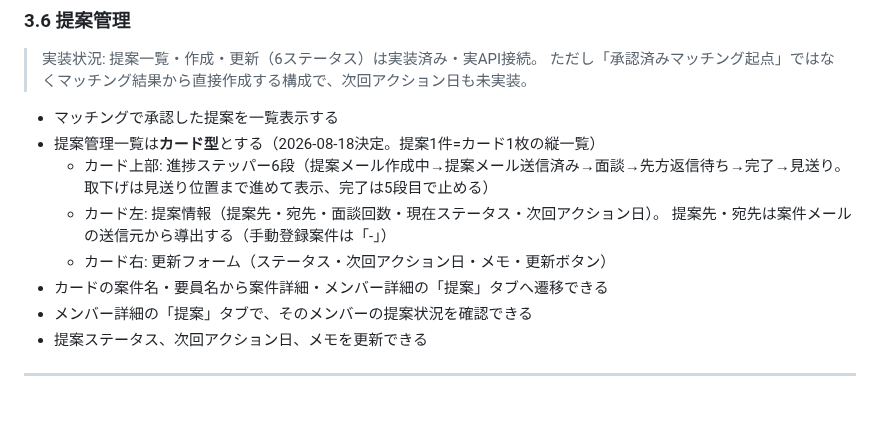
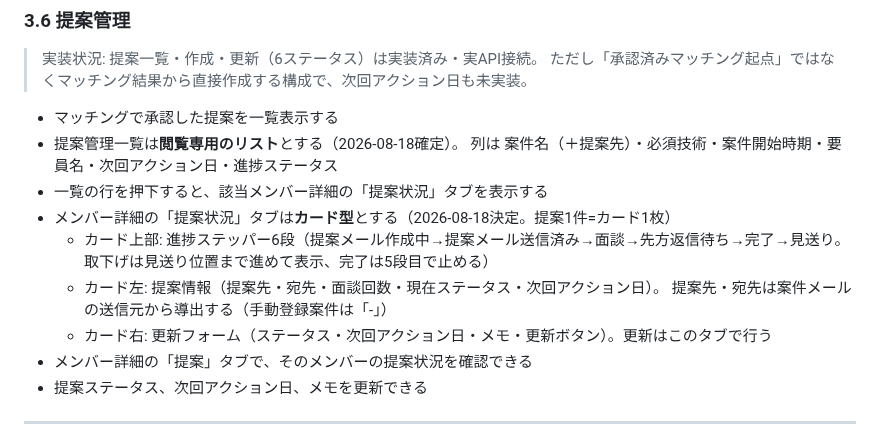
Before and after one commit to 2way-adachi/2way-ses-system, a Markdown page: docs/requirements/mvp-requirements.md, the part around the change. Rendered like a GitHub page; blank space fills up the shorter version.

```diff
--- a/docs/requirements/mvp-requirements.md
+++ b/docs/requirements/mvp-requirements.md
@@ -177,13 +177,15 @@ MVPの中心は次の軸とする。
 > ただし「承認済みマッチング起点」ではなくマッチング結果から直接作成する構成で、次回アクション日も未実装。
 
 - マッチングで承認した提案を一覧表示する
-- 提案管理一覧は**カード型**とする（2026-08-18決定。提案1件=カード1枚の縦一覧）
+- 提案管理一覧は**閲覧専用のリスト**とする（2026-08-18確定）。
+  列は 案件名（＋提案先）・必須技術・案件開始時期・要員名・次回アクション日・進捗ステータス
+- 一覧の行を押下すると、該当メンバー詳細の「提案状況」タブを表示する
+- メンバー詳細の「提案状況」タブは**カード型**とする（2026-08-18決定。提案1件=カード1枚）
   - カード上部: 進捗ステッパー6段（提案メール作成中→提案メール送信済み→面談→先方返信待ち→完了→見送り。
     取下げは見送り位置まで進めて表示、完了は5段目で止める）
   - カード左: 提案情報（提案先・宛先・面談回数・現在ステータス・次回アクション日）。
     提案先・宛先は案件メールの送信元から導出する（手動登録案件は「-」）
-  - カード右: 更新フォーム（ステータス・次回アクション日・メモ・更新ボタン）
-- カードの案件名・要員名から案件詳細・メンバー詳細の「提案」タブへ遷移できる
+  - カード右: 更新フォーム（ステータス・次回アクション日・メモ・更新ボタン）。更新はこのタブで行う
 - メンバー詳細の「提案」タブで、そのメンバーの提案状況を確認できる
 - 提案ステータス、次回アクション日、メモを更新できる
 
```
Also changed, not shown: docs/design/phase1-api-contract.md (+9 -3 lines).
